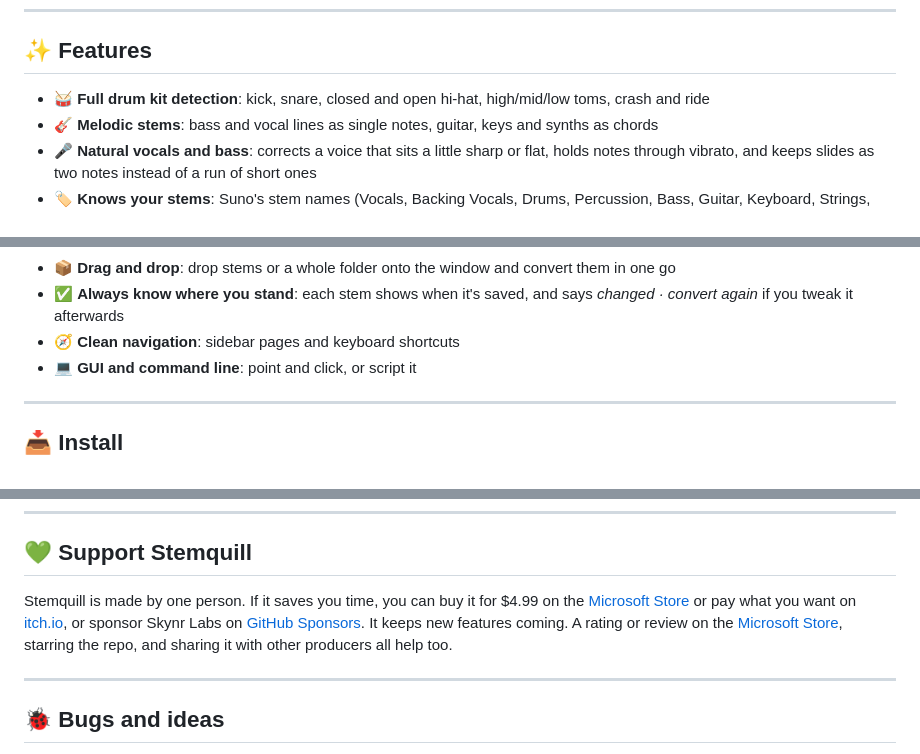
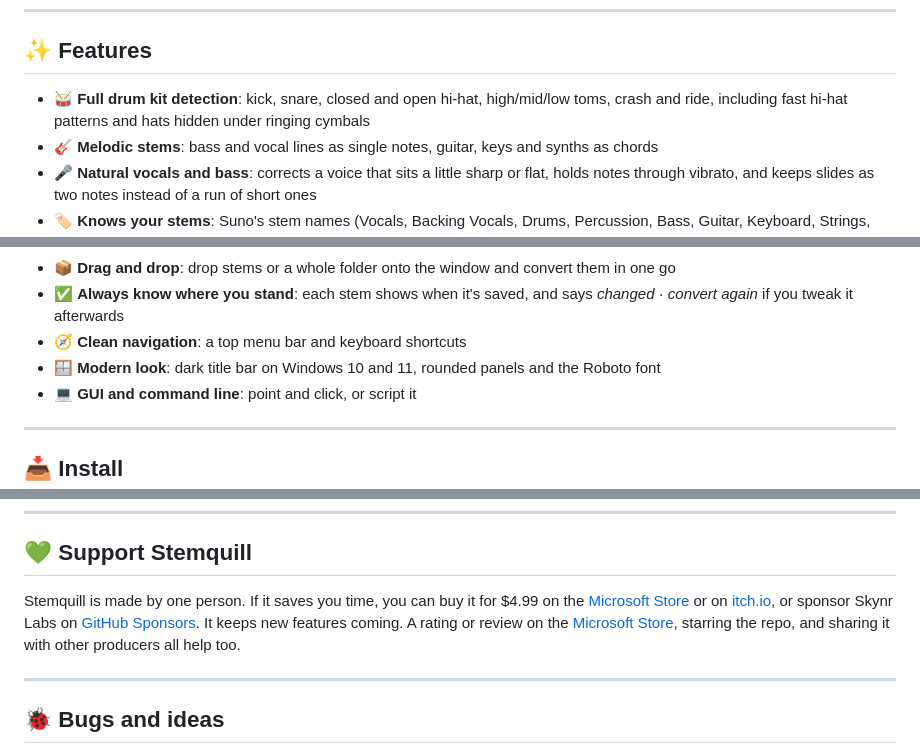
Before and after one commit to skynrlabs/Stemquill, a Markdown page: README.md, 3 parts joined by grey strips. GitHub-like rendering.

```diff
--- a/README.md
+++ b/README.md
@@ -39,7 +41,7 @@ Stemquill is the bridge: audio in, MIDI out, with a preview so you can hear the
 
 ## ✨ Features
 
-- 🥁 **Full drum kit detection**: kick, snare, closed and open hi-hat, high/mid/low toms, crash and ride
+- 🥁 **Full drum kit detection**: kick, snare, closed and open hi-hat, high/mid/low toms, crash and ride, including fast hi-hat patterns and hats hidden under ringing cymbals
 - 🎸 **Melodic stems**: bass and vocal lines as single notes, guitar, keys and synths as chords
 - 🎤 **Natural vocals and bass**: corrects a voice that sits a little sharp or flat, holds notes through vibrato, and keeps slides as two notes instead of a run of short ones
 - 🏷️ **Knows your stems**: Suno's stem names (Vocals, Backing Vocals, Drums, Percussion, Bass, Guitar, Keyboard, Strings, Brass, Woodwinds, Synth, FX) pick the right type and a matching instrument sound in your DAW
@@ -56,7 +58,8 @@ Stemquill is the bridge: audio in, MIDI out, with a preview so you can hear the
 - 🧠 **Remembers your settings**: the next Drums, Bass or Vocals stem you add starts with the settings you used last time
 - 📦 **Drag and drop**: drop stems or a whole folder onto the window and convert them in one go
 - ✅ **Always know where you stand**: each stem shows when it's saved, and says *changed · convert again* if you tweak it afterwards
-- 🧭 **Clean navigation**: sidebar pages and keyboard shortcuts
+- 🧭 **Clean navigation**: a top menu bar and keyboard shortcuts
+- 🪟 **Modern look**: dark title bar on Windows 10 and 11, rounded panels and the Roboto font
 - 💻 **GUI and command line**: point and click, or script it
 
 ---
@@ -254,7 +257,7 @@ Stemquill runs entirely on your computer. Your audio is never uploaded anywhere.
 
 ## 💚 Support Stemquill
 
-Stemquill is made by one person. If it saves you time, you can buy it for $4.99 on the [Microsoft Store](https://apps.microsoft.com/search?query=Stemquill) or pay what you want on [itch.io](https://skynrlabs.itch.io/stemquill), or sponsor Skynr Labs on [GitHub Sponsors](https://github.com/sponsors/skynrlabs). It keeps new features coming. A rating or review on the [Microsoft Store](https://apps.microsoft.com/search?query=Stemquill), starring the repo, and sharing it with other producers all help too.
+Stemquill is made by one person. If it saves you time, you can buy it for $4.99 on the [Microsoft Store](https://apps.microsoft.com/search?query=Stemquill) or on [itch.io](https://skynrlabs.itch.io/stemquill), or sponsor Skynr Labs on [GitHub Sponsors](https://github.com/sponsors/skynrlabs). It keeps new features coming. A rating or review on the [Microsoft Store](https://apps.microsoft.com/search?query=Stemquill), starring the repo, and sharing it with other producers all help too.
 
 ---
 
```
Also changed, not shown: other parts of README.md (+8 -6 lines), docs/screenshot.png, 1 other file.
